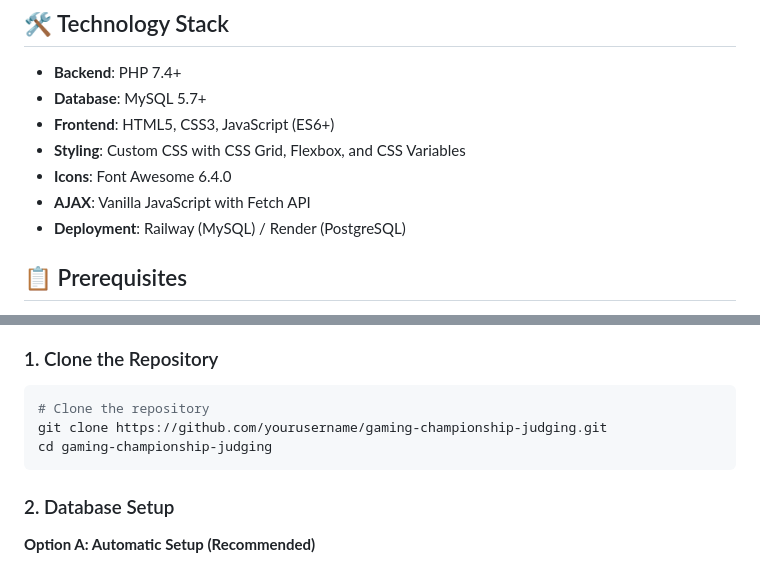
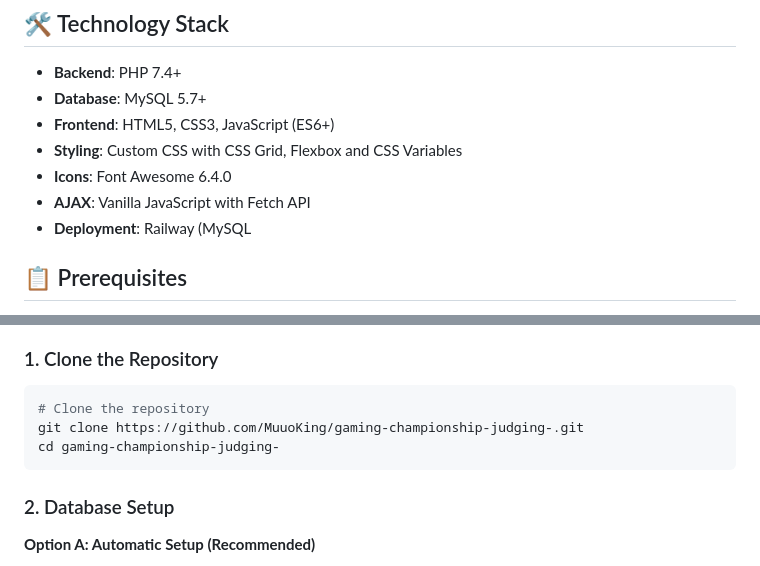
Before and after one commit to MuuoKing/gaming-championship-judging-, a Markdown page: README.md, 2 parts joined by grey strips. Drawn GitHub-style.

Commit message:
Chenged cloning link

````diff
--- a/README.md
+++ b/README.md
@@ -61,10 +61,10 @@ A comprehensive web-based judging system for gaming tournaments that allows admi
 - **Backend**: PHP 7.4+
 - **Database**: MySQL 5.7+
 - **Frontend**: HTML5, CSS3, JavaScript (ES6+)
-- **Styling**: Custom CSS with CSS Grid, Flexbox, and CSS Variables
+- **Styling**: Custom CSS with CSS Grid, Flexbox and CSS Variables
 - **Icons**: Font Awesome 6.4.0
 - **AJAX**: Vanilla JavaScript with Fetch API
-- **Deployment**: Railway (MySQL) / Render (PostgreSQL)
+- **Deployment**: Railway (MySQL
 
 ## 📋 Prerequisites
 
@@ -80,8 +80,8 @@ A comprehensive web-based judging system for gaming tournaments that allows admi
 
 ```bash
 # Clone the repository
-git clone https://github.com/yourusername/gaming-championship-judging.git
-cd gaming-championship-judging
+git clone https://github.com/MuuoKing/gaming-championship-judging-.git
+cd gaming-championship-judging-
 ```
 
 ### 2. Database Setup
````
